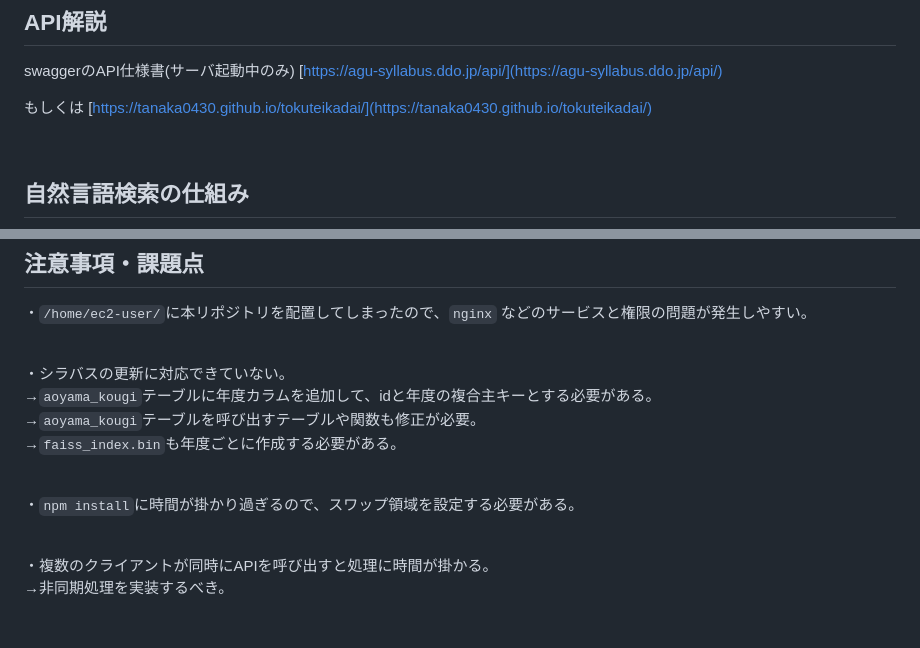
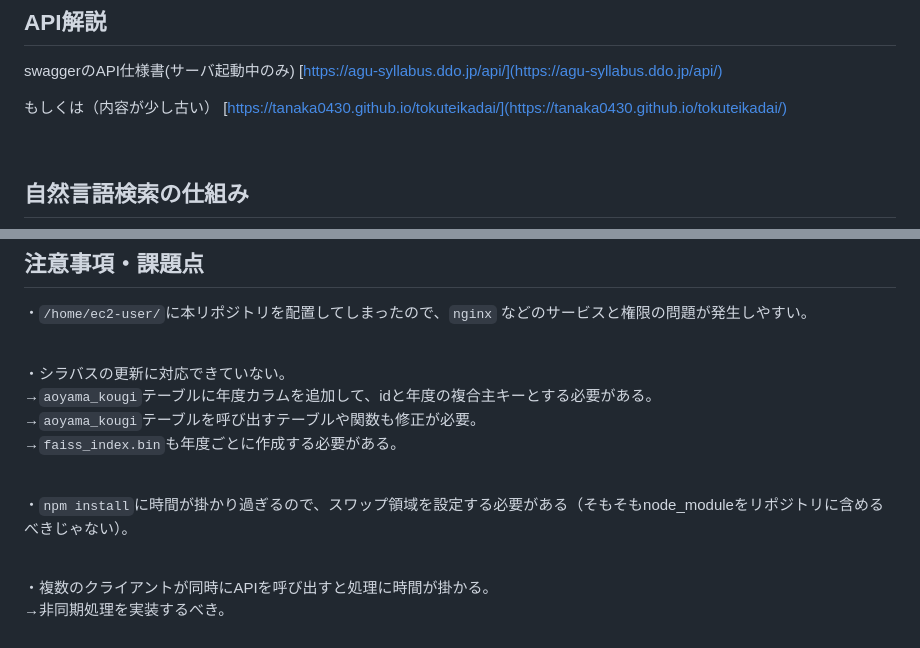
Before and after one commit to tanaka0430/tokuteikadai, a Markdown page: README.md, 2 parts joined by grey strips. GitHub-like rendering.

```diff
--- a/README.md
+++ b/README.md
@@ -153,7 +153,7 @@ https://agu-syllabus.ddo.jp/
 swaggerのAPI仕様書(サーバ起動中のみ)
 [https://agu-syllabus.ddo.jp/api/](https://agu-syllabus.ddo.jp/api/)
 
-もしくは
+もしくは（内容が少し古い）
 [https://tanaka0430.github.io/tokuteikadai/](https://tanaka0430.github.io/tokuteikadai/)
 
 
@@ -339,7 +339,7 @@ REACT_APP_API_URL=https://agu-syllabus.ddo.jp/api
 →`faiss_index.bin`も年度ごとに作成する必要がある。<br>
 <br />
 
-・`npm install`に時間が掛かり過ぎるので、スワップ領域を設定する必要がある。<br>
+・`npm install`に時間が掛かり過ぎるので、スワップ領域を設定する必要がある（そもそもnode_moduleをリポジトリに含めるべきじゃない）。<br>
 <br />
 
 ・複数のクライアントが同時にAPIを呼び出すと処理に時間が掛かる。<br>
```
